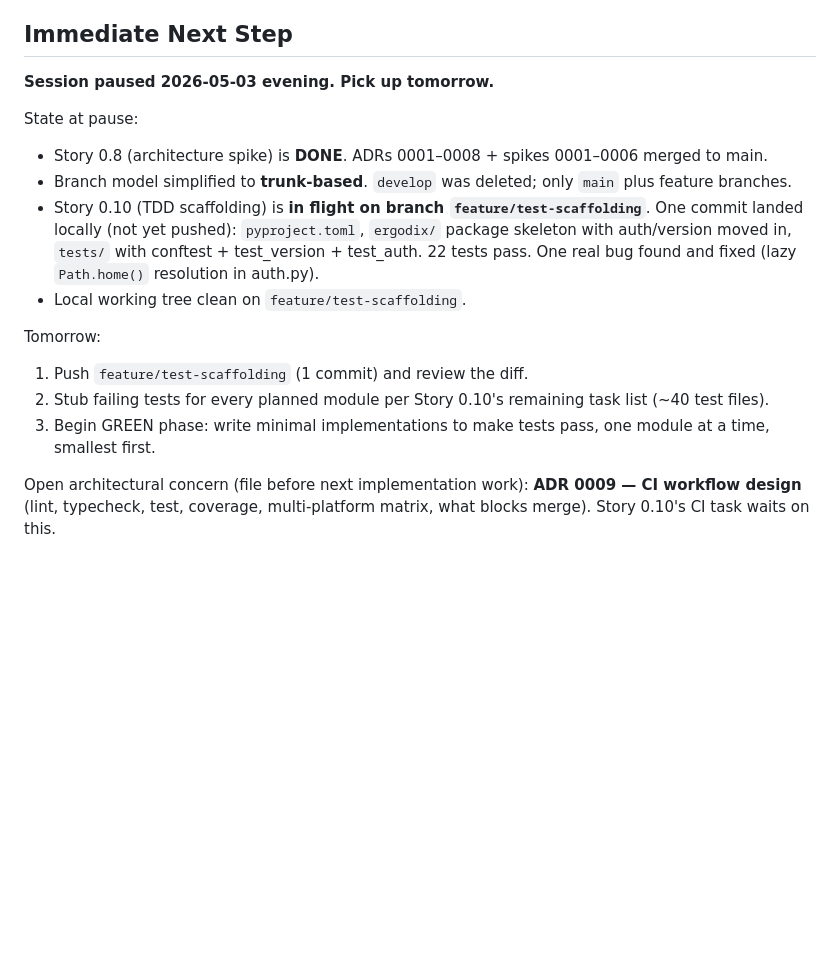
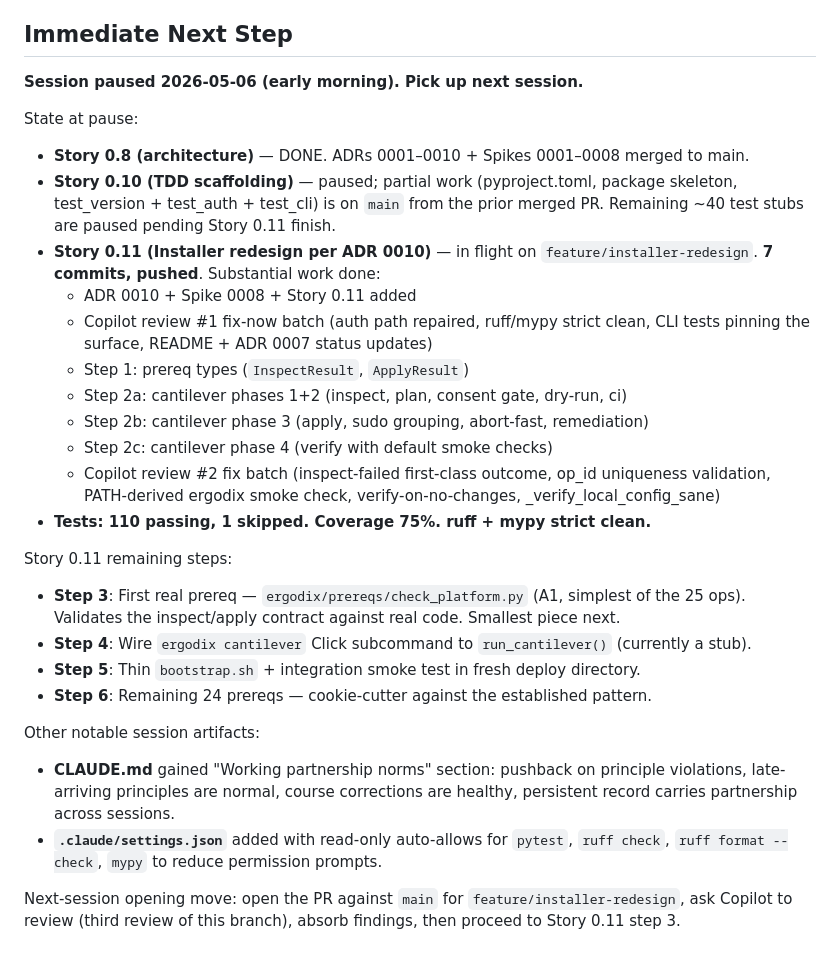
Before and after one commit to scorellis/ErgodixDocs, a Markdown page: WorkingContext.md, the part around the change. Drawn GitHub-style; blank space fills up the shorter version.

```diff
--- a/WorkingContext.md
+++ b/WorkingContext.md
@@ -90,17 +90,29 @@ When work resumes, append a short dated note covering:
 
 ## Immediate Next Step
 
-**Session paused 2026-05-03 evening. Pick up tomorrow.**
+**Session paused 2026-05-06 (early morning). Pick up next session.**
 
 State at pause:
-- Story 0.8 (architecture spike) is **DONE**. ADRs 0001–0008 + spikes 0001–0006 merged to main.
-- Branch model simplified to **trunk-based**. `develop` was deleted; only `main` plus feature branches.
-- Story 0.10 (TDD scaffolding) is **in flight on branch `feature/test-scaffolding`**. One commit landed locally (not yet pushed): `pyproject.toml`, `ergodix/` package skeleton with auth/version moved in, `tests/` with conftest + test_version + test_auth. 22 tests pass. One real bug found and fixed (lazy `Path.home()` resolution in auth.py).
-- Local working tree clean on `feature/test-scaffolding`.
+- **Story 0.8 (architecture)** — DONE. ADRs 0001–0010 + Spikes 0001–0008 merged to main.
+- **Story 0.10 (TDD scaffolding)** — paused; partial work (pyproject.toml, package skeleton, test_version + test_auth + test_cli) is on `main` from the prior merged PR. Remaining ~40 test stubs are paused pending Story 0.11 finish.
+- **Story 0.11 (Installer redesign per ADR 0010)** — in flight on `feature/installer-redesign`. **7 commits, pushed**. Substantial work done:
+  - ADR 0010 + Spike 0008 + Story 0.11 added
+  - Copilot review #1 fix-now batch (auth path repaired, ruff/mypy strict clean, CLI tests pinning the surface, README + ADR 0007 status updates)
+  - Step 1: prereq types (`InspectResult`, `ApplyResult`)
+  - Step 2a: cantilever phases 1+2 (inspect, plan, consent gate, dry-run, ci)
+  - Step 2b: cantilever phase 3 (apply, sudo grouping, abort-fast, remediation)
+  - Step 2c: cantilever phase 4 (verify with default smoke checks)
+  - Copilot review #2 fix batch (inspect-failed first-class outcome, op_id uniqueness validation, PATH-derived ergodix smoke check, verify-on-no-changes, _verify_local_config_sane)
+- **Tests: 110 passing, 1 skipped. Coverage 75%. ruff + mypy strict clean.**
 
-Tomorrow:
-1. Push `feature/test-scaffolding` (1 commit) and review the diff.
-2. Stub failing tests for every planned module per Story 0.10's remaining task list (~40 test files).
-3. Begin GREEN phase: write minimal implementations to make tests pass, one module at a time, smallest first.
+Story 0.11 remaining steps:
+- **Step 3**: First real prereq — `ergodix/prereqs/check_platform.py` (A1, simplest of the 25 ops). Validates the inspect/apply contract against real code. Smallest piece next.
+- **Step 4**: Wire `ergodix cantilever` Click subcommand to `run_cantilever()` (currently a stub).
+- **Step 5**: Thin `bootstrap.sh` + integration smoke test in fresh deploy directory.
+- **Step 6**: Remaining 24 prereqs — cookie-cutter against the established pattern.
 
-Open architectural concern (file before next implementation work): **ADR 0009 — CI workflow design** (lint, typecheck, test, coverage, multi-platform matrix, what blocks merge). Story 0.10's CI task waits on this.
+Other notable session artifacts:
+- **CLAUDE.md** gained "Working partnership norms" section: pushback on principle violations, late-arriving principles are normal, course corrections are healthy, persistent record carries partnership across sessions.
+- **`.claude/settings.json`** added with read-only auto-allows for `pytest`, `ruff check`, `ruff format --check`, `mypy` to reduce permission prompts.
+
+Next-session opening move: open the PR against `main` for `feature/installer-redesign`, ask Copilot to review (third review of this branch), absorb findings, then proceed to Story 0.11 step 3.
```
Also changed, not shown: ai.summary.md (+43 -38 lines).
